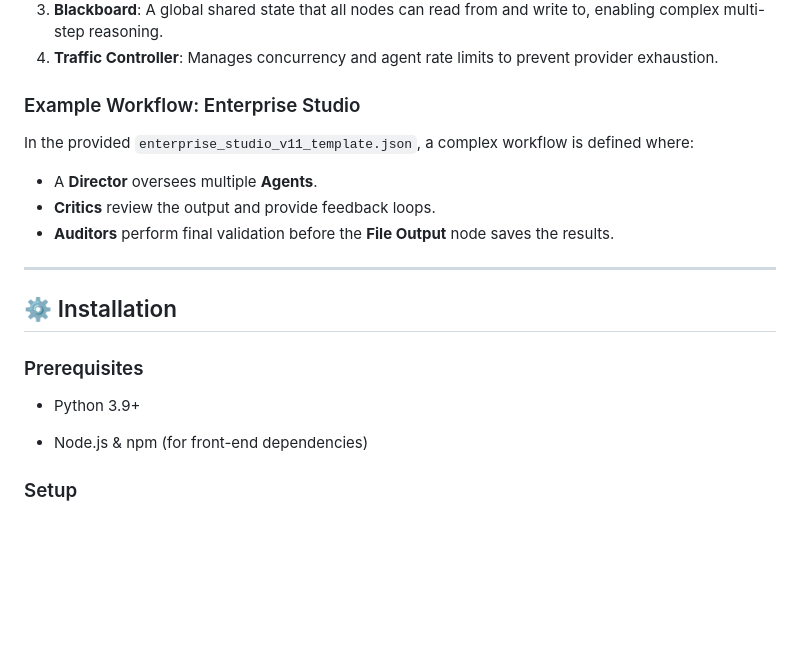
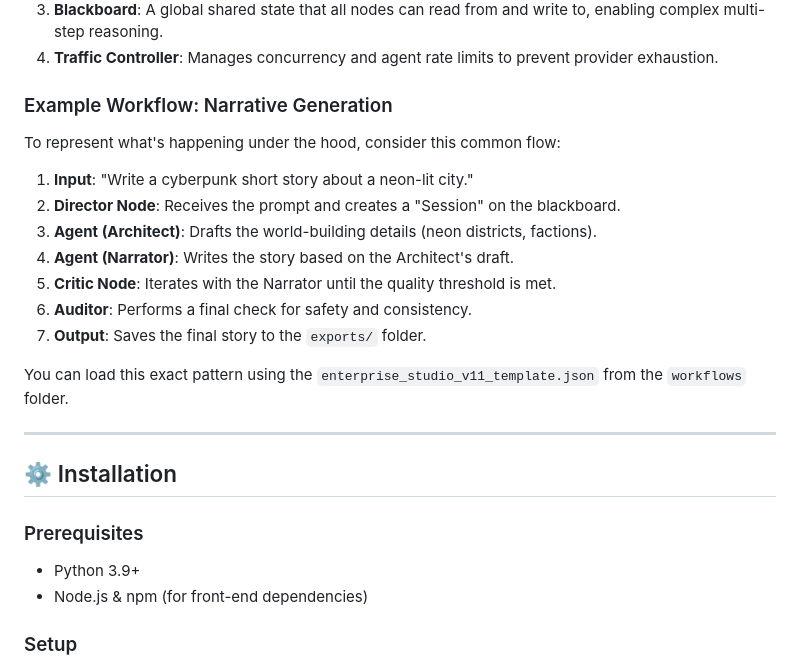
Before and after one commit to AlluringCoffee/MultiAgentOrchestrator, a Markdown page: README.md, the part around one of its changes. GitHub-like rendering; blank space fills up the shorter version.

Commit message:
Final Polish: Added concrete workflow example and fixed README formatting

```diff
--- a/README.md
+++ b/README.md
@@ -36,12 +36,19 @@ Multi-Agent Orchestrator uses a **Directed Acyclic Graph (DAG)** approach (with
 3. **Blackboard**: A global shared state that all nodes can read from and write to, enabling complex multi-step reasoning.
 4. **Traffic Controller**: Manages concurrency and agent rate limits to prevent provider exhaustion.
 
-### Example Workflow: Enterprise Studio
+### Example Workflow: Narrative Generation
 
-In the provided `enterprise_studio_v11_template.json`, a complex workflow is defined where:
-* A **Director** oversees multiple **Agents**.
-* **Critics** review the output and provide feedback loops.
-* **Auditors** perform final validation before the **File Output** node saves the results.
+To represent what's happening under the hood, consider this common flow:
+
+1. **Input**: "Write a cyberpunk short story about a neon-lit city."
+2. **Director Node**: Receives the prompt and creates a "Session" on the blackboard.
+3. **Agent (Architect)**: Drafts the world-building details (neon districts, factions).
+4. **Agent (Narrator)**: Writes the story based on the Architect's draft.
+5. **Critic Node**: Iterates with the Narrator until the quality threshold is met.
+6. **Auditor**: Performs a final check for safety and consistency.
+7. **Output**: Saves the final story to the `exports/` folder.
+
+You can load this exact pattern using the `enterprise_studio_v11_template.json` from the `workflows` folder.
 
 ---
 
@@ -49,7 +56,7 @@ In the provided `enterprise_studio_v11_template.json`, a complex workflow is def
 
 ### Prerequisites
 
-- Python 3.9+
+* Python 3.9+
 * Node.js & npm (for front-end dependencies)
 
 ### Setup
```
Also changed, not shown: other parts of README.md (+1 -0 lines).
